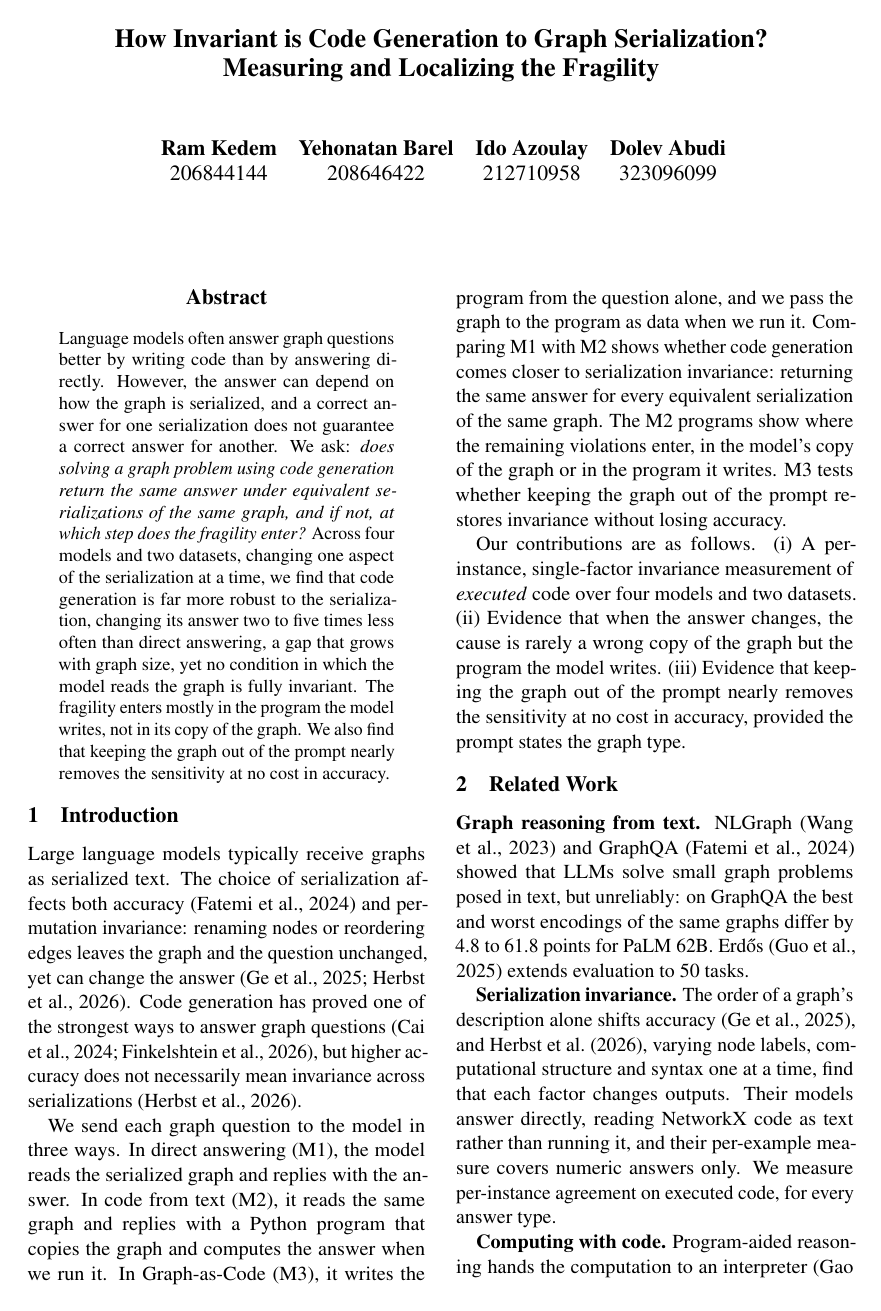
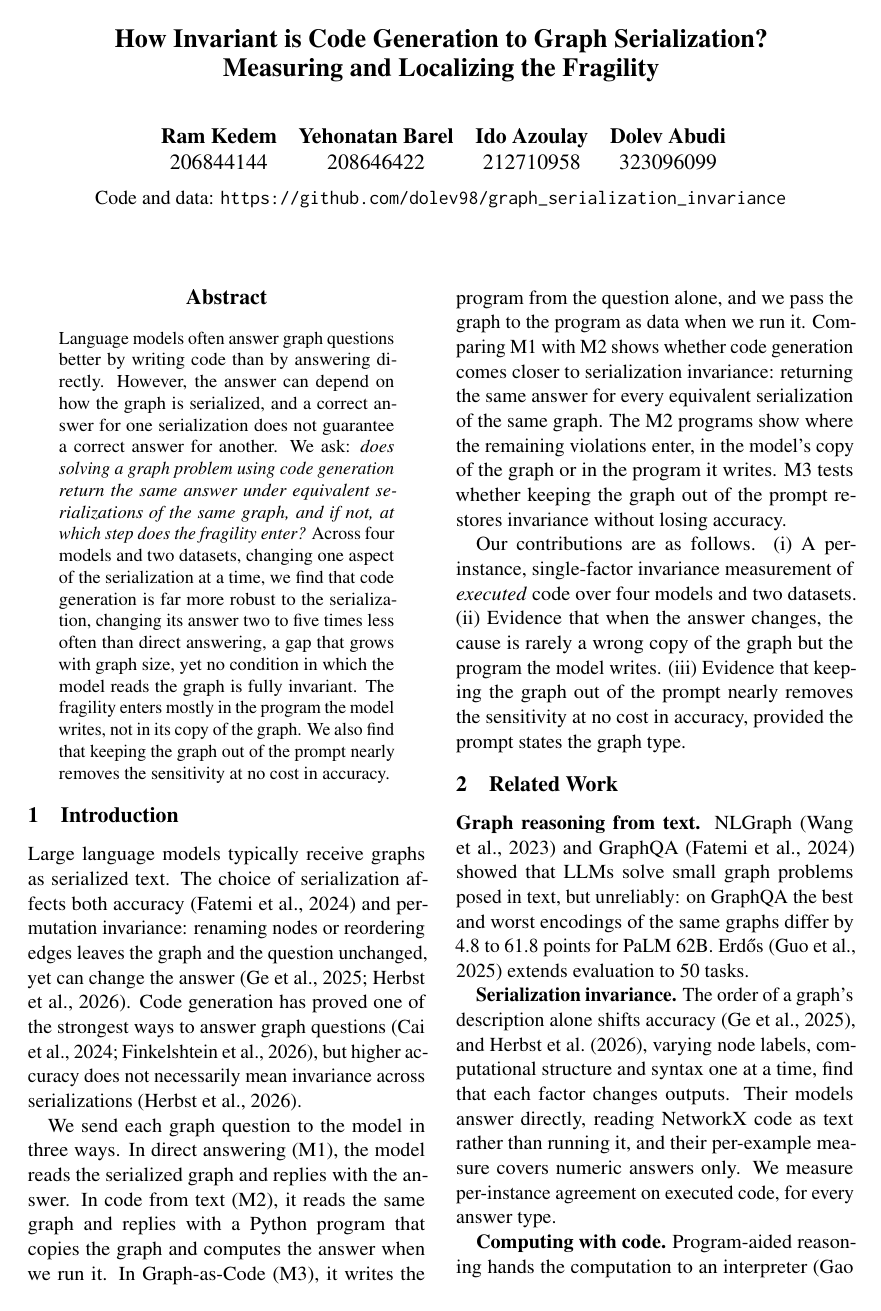
Before and after one commit to dolev98/graph_serialization_invariance, a LaTeX paper (paper/main.tex): page 1 of 10. Compiled offline with pdfLaTeX.

Commit message:
Paper: link the GitHub repository under the author names

```diff
--- a/paper/main.tex
+++ b/paper/main.tex
@@ -37,7 +37,8 @@
   \begin{tabular}{@{}c@{\quad}c@{\quad}c@{\quad}c@{}}
     \textbf{Ram Kedem} & \textbf{Yehonatan Barel} & \textbf{Ido Azoulay} & \textbf{Dolev Abudi} \\
     206844144 & 208646422 & 212710958 & 323096099
-  \end{tabular}
+  \end{tabular} \\[12pt]
+  \normalfont\normalsize Code and data: \url{https://github.com/dolev98/graph_serialization_invariance}
 }
 
 \begin{document}
```
Also changed, not shown: paper/main.pdf.
